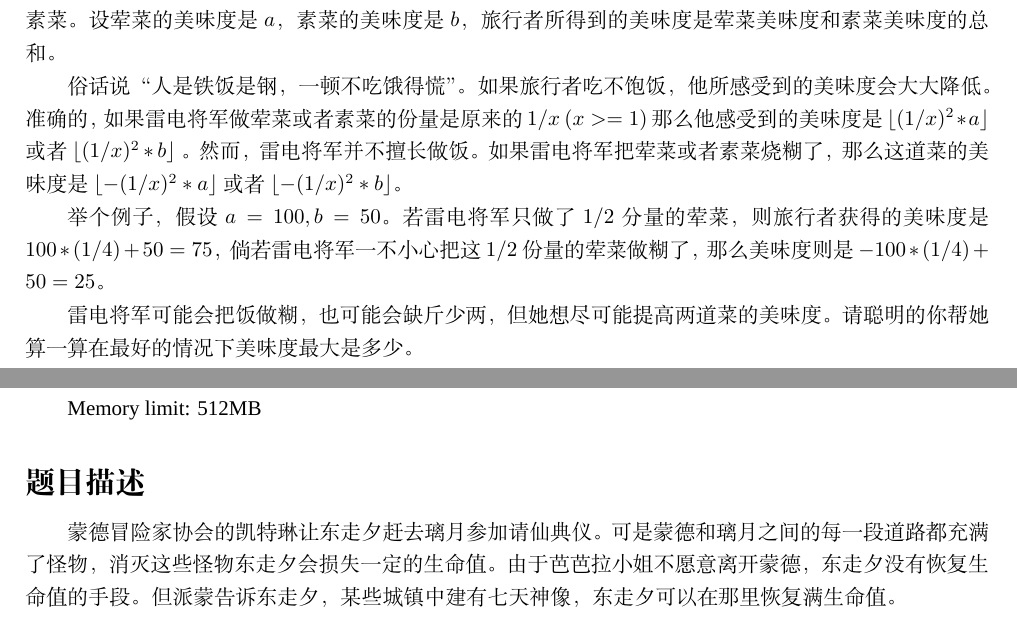
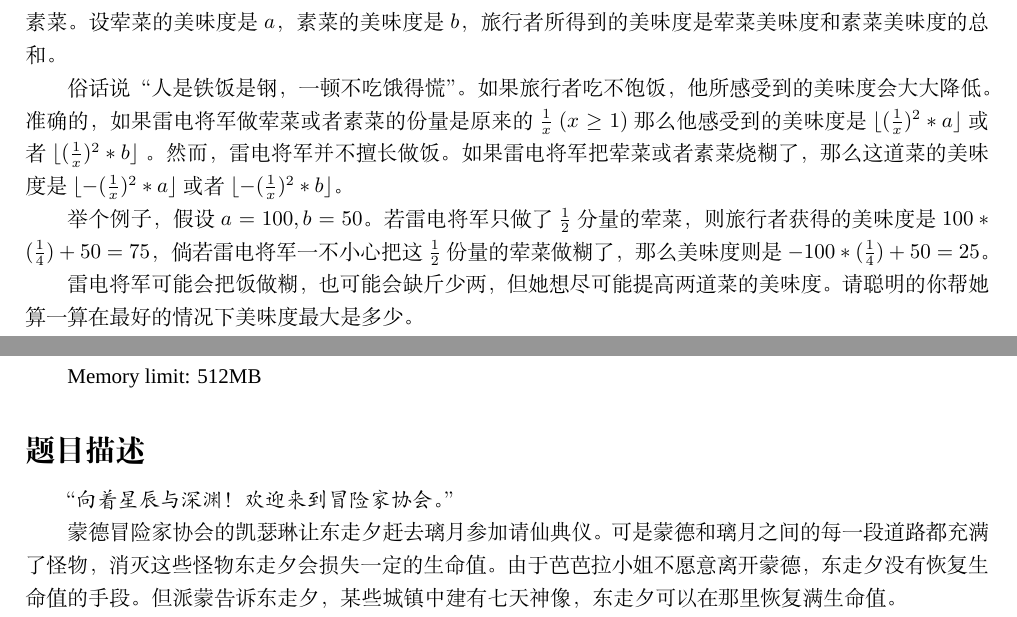
Before and after one commit to NogiNonoka/CPCStatement, a LaTeX document (statements.tex, which reads header.tex, problem/B.tex, problem/H.tex): two parts of pages 3 and 12 of 13 before the commit and two parts of pages 3 and 12 of 14 after it, joined at a grey line, cut so that both start at the same text. Compiled offline with XeLaTeX; a missing font is replaced by an installed copy or a similar font.

Commit message:
fix(statements): fix problems

```diff
--- a/header.tex
+++ b/header.tex
@@ -53,7 +53,7 @@
 \lstset{
     backgroundcolor=\color{white},
     % choose the background color
-    basicstyle=\footnotesize\ttfamily,
+    basicstyle=\ttfamily,
     % size of fonts used for the code
     columns=fixed,
     breaklines=true,
--- a/problem/B.tex
+++ b/problem/B.tex
@@ -10,9 +10,15 @@ Memory limit: 512MB \par
 
 雷电将军正在给旅行者做饭。因为旅行者着急去探险，所以雷电将军只能给旅行者做一个荤菜和一个素菜。设荤菜的美味度是 $a$，素菜的美味度是 $b$，旅行者所得到的美味度是荤菜美味度和素菜美味度的总和。
 
-俗话说“人是铁饭是钢，一顿不吃饿得慌”。如果旅行者吃不饱饭，他所感受到的美味度会大大降低。准确的，如果雷电将军做荤菜或者素菜的份量是原来的 $1/x$ $(x >= 1)$ 那么他感受到的美味度是 $\lfloor(1/x)^2 *a\rfloor$ 或者 $\lfloor(1/x)^2 *b\rfloor$ 。然而，雷电将军并不擅长做饭。如果雷电将军把荤菜或者素菜烧糊了，那么这道菜的美味度是$\lfloor-(1/x)^2 *a\rfloor$ 或者 $\lfloor-(1/x)^2 *b\rfloor$。
+俗话说“人是铁饭是钢，一顿不吃饿得慌”。如果旅行者吃不饱饭，他所感受到的美味度会大大降低。
+准确的，如果雷电将军做荤菜或者素菜的份量是原来的 $\frac{1}{x}$ $(x \ge 1)$
+那么他感受到的美味度是 $\lfloor(\frac{1}{x})^2 *a\rfloor$ 或者 $\lfloor (\frac{1}{x})^2*b \rfloor$ 。
+然而，雷电将军并不擅长做饭。如果雷电将军把荤菜或者素菜烧糊了，那么这道菜的美味度是$\lfloor -(\frac{1}{x})^2 *a\rfloor$
+或者 $\lfloor-(\frac{1}{x})^2 *b\rfloor$。
 
-举个例子，假设 $a=100,b=50$。若雷电将军只做了 $1/2$ 分量的荤菜，则旅行者获得的美味度是 $100*(1/4)+50=75$，倘若雷电将军一不小心把这 $1/2$ 份量的荤菜做糊了，那么美味度则是 $-100*(1/4)+50=25$。
+举个例子，假设 $a=100,b=50$。若雷电将军只做了 $\frac{1}{2}$ 分量的荤菜，
+则旅行者获得的美味度是 $100*(\frac{1}{4})+50=75$，倘若雷电将军一不小心把这 $\frac{1}{2}$ 份量的荤菜做糊了，
+那么美味度则是 $-100*(\frac{1}{4})+50=25$。
 
 雷电将军可能会把饭做糊，也可能会缺斤少两，但她想尽可能提高两道菜的美味度。请聪明的你帮她算一算在最好的情况下美味度最大是多少。
 
--- a/problem/H.tex
+++ b/problem/H.tex
@@ -8,14 +8,15 @@ Memory limit: 512MB \par
 }
 \subsection*{题目描述}
 
-蒙德冒险家协会的凯特琳让东走夕赶去璃月参加请仙典仪。可是蒙德和璃月之间的每一段道路都充满了怪物，消灭这些怪物东走夕会损失一定的生命值。由于芭芭拉小姐不愿意离开蒙德，东走夕没有恢复生命值的手段。但派蒙告诉东走夕，某些城镇中建有七天神像，东走夕可以在那里恢复满生命值。
+{\kaishu “向着星辰与深渊！欢迎来到冒险家协会。”}
+
+蒙德冒险家协会的凯瑟琳让东走夕赶去璃月参加请仙典仪。可是蒙德和璃月之间的每一段道路都充满了怪物，消灭这些怪物东走夕会损失一定的生命值。由于芭芭拉小姐不愿意离开蒙德，东走夕没有恢复生命值的手段。但派蒙告诉东走夕，某些城镇中建有七天神像，东走夕可以在那里恢复满生命值。
 
 应急食品派蒙告诉了东走夕城镇的分布，包括所有城镇之间的距离和建有七天神像城镇的位置。由于派蒙记性不好，派蒙给了每个城市一个独立的编号，这个编号从 $1$ 到 $n$，其中点 $1$ 表示出发点蒙德，$n$ 表示终点璃月。
 
 而东走夕对自己的能力非常清楚，他明白自己在满生命值的情况下最多走 $s$ 的距离(如果东走夕在进入有七天神像的城市时刚好耗尽生命值则不会倒下)。
 
 由于请仙典仪就要到了，东走夕希望知道在满生命值的情况下，安全的从蒙德出发到璃月的最短路程是多少。
-
 \subsection*{输入描述}
 
 第一行四个整数 $n,m,k,s$。
```
Also changed, not shown: problem/C.tex (+1 -1 lines), problem/D.tex (+1 -1 lines), statements.pdf (deleted).
